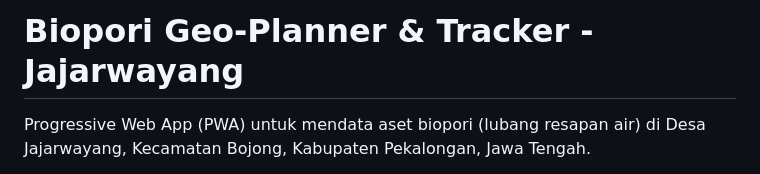
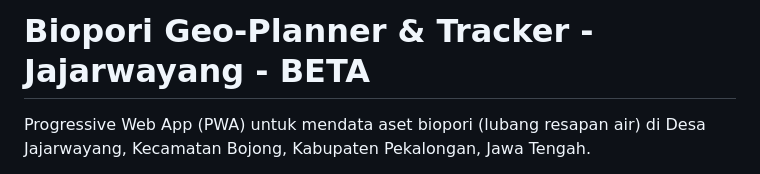
Before and after one commit to geihansyahlsdnv/Jajarwayang-Biopori-GIS, a Markdown page: README.md, the part around the change. GitHub-like rendering.

Commit message:
Update README title to include 'BETA'

```diff
--- a/README.md
+++ b/README.md
@@ -1,4 +1,4 @@
-# Biopori Geo-Planner & Tracker - Jajarwayang
+# Biopori Geo-Planner & Tracker - Jajarwayang - BETA
 
 Progressive Web App (PWA) untuk mendata aset biopori (lubang resapan air) di Desa Jajarwayang, Kecamatan Bojong, Kabupaten Pekalongan, Jawa Tengah.
 
```
